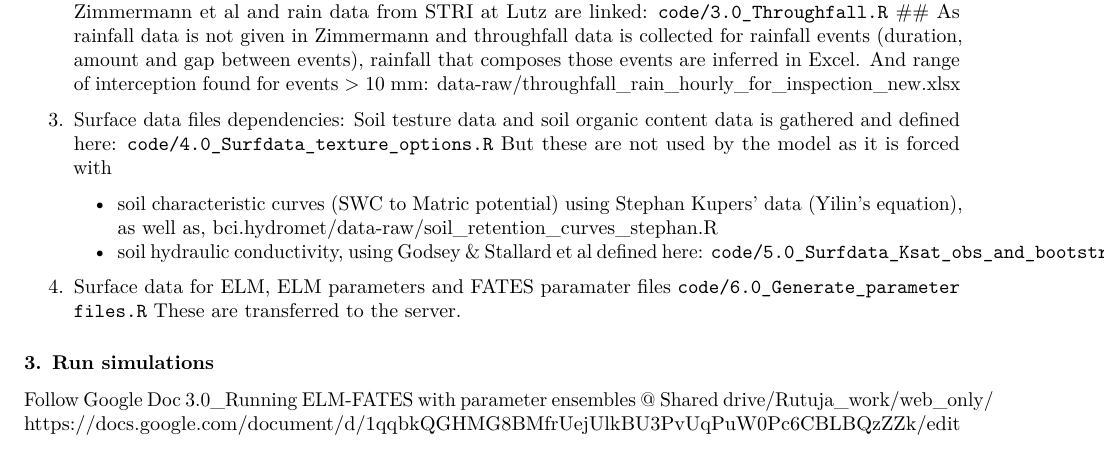
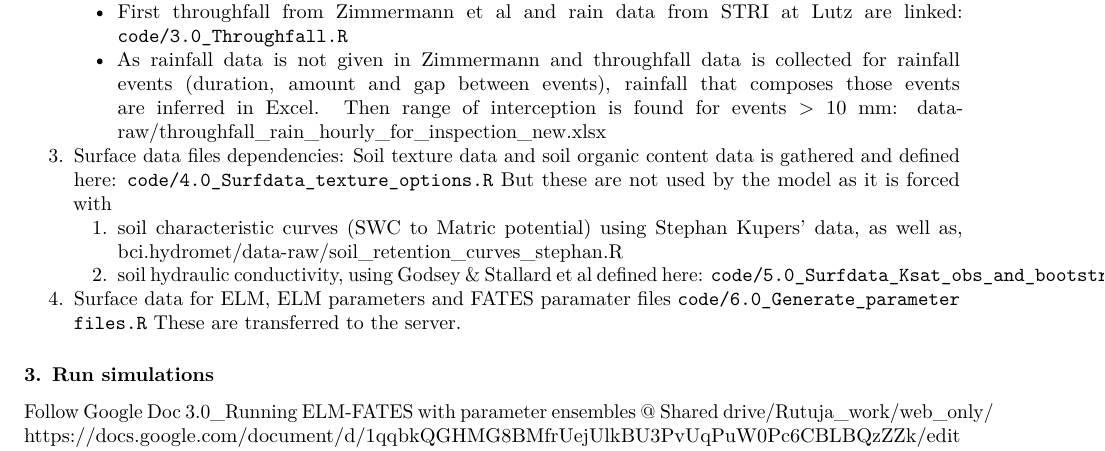
Before and after one commit to lanl/bci.elm.fates.hydrology, an R Markdown document (Readme.rmd): part of page 1 of 2, cut so that both start at the same text. Rendered offline with R 4.5, knitr and Pandoc, then LaTeX, with nearby package versions.

Commit message:
1. Corrections 2. Reflow

```diff
--- a/Readme.rmd
+++ b/Readme.rmd
@@ -25,15 +25,14 @@ Other ranges are based on literature, or Zailaa et al. 2020
 
 2.  ELM param files dependencies:
 fpi_max ranges are generated from here:
-## First throughfall from Zimmermann et al and rain data from STRI at Lutz are linked: `code/3.0_Throughfall.R`
-## As rainfall data is not given in Zimmermann and throughfall data is collected for rainfall events (duration, amount and gap between events), rainfall that composes those events are inferred in Excel.
-And range of interception found for events > 10 mm: data-raw/throughfall_rain_hourly_for_inspection_new.xlsx
+    + First throughfall from Zimmermann et al and rain data from STRI at Lutz are linked: `code/3.0_Throughfall.R`
+    + As rainfall data is not given in Zimmermann and throughfall data is collected for rainfall events (duration, amount and gap between events), rainfall that composes those events are inferred in Excel. Then range of interception is found for events > 10 mm: data-raw/throughfall_rain_hourly_for_inspection_new.xlsx
 
 3.  Surface data files dependencies:
-Soil testure data and soil organic content data is gathered and defined here:
+Soil texture data and soil organic content data is gathered and defined here:
 `code/4.0_Surfdata_texture_options.R` But these are not used by the model as it is forced with
-    + soil characteristic curves (SWC to Matric potential) using Stephan Kupers' data (Yilin's equation), as well as, bci.hydromet/data-raw/soil_retention_curves_stephan.R
-    +  soil hydraulic conductivity, using Godsey & Stallard et al defined here: `code/5.0_Surfdata_Ksat_obs_and_bootstrapped_param.R`
+    1. soil characteristic curves (SWC to Matric potential) using Stephan Kupers' data, as well as, bci.hydromet/data-raw/soil_retention_curves_stephan.R
+    2. soil hydraulic conductivity, using Godsey & Stallard et al defined here: `code/5.0_Surfdata_Ksat_obs_and_bootstrapped_param.R`
 
 4.  Surface data for ELM, ELM parameters and FATES paramater files
 `code/6.0_Generate_parameter files.R`
```
Also changed, not shown: Readme.rmd (4 more changed lines).
